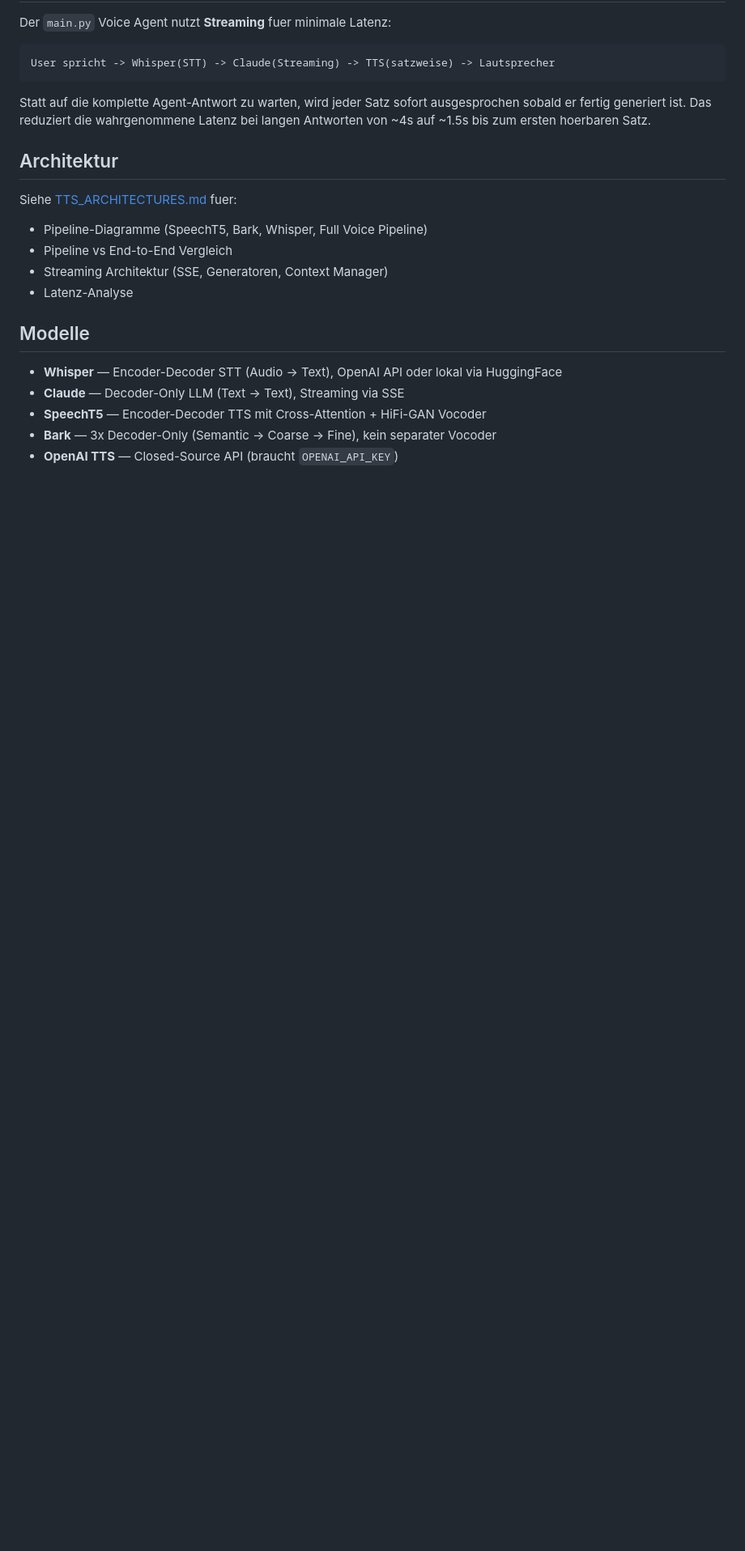
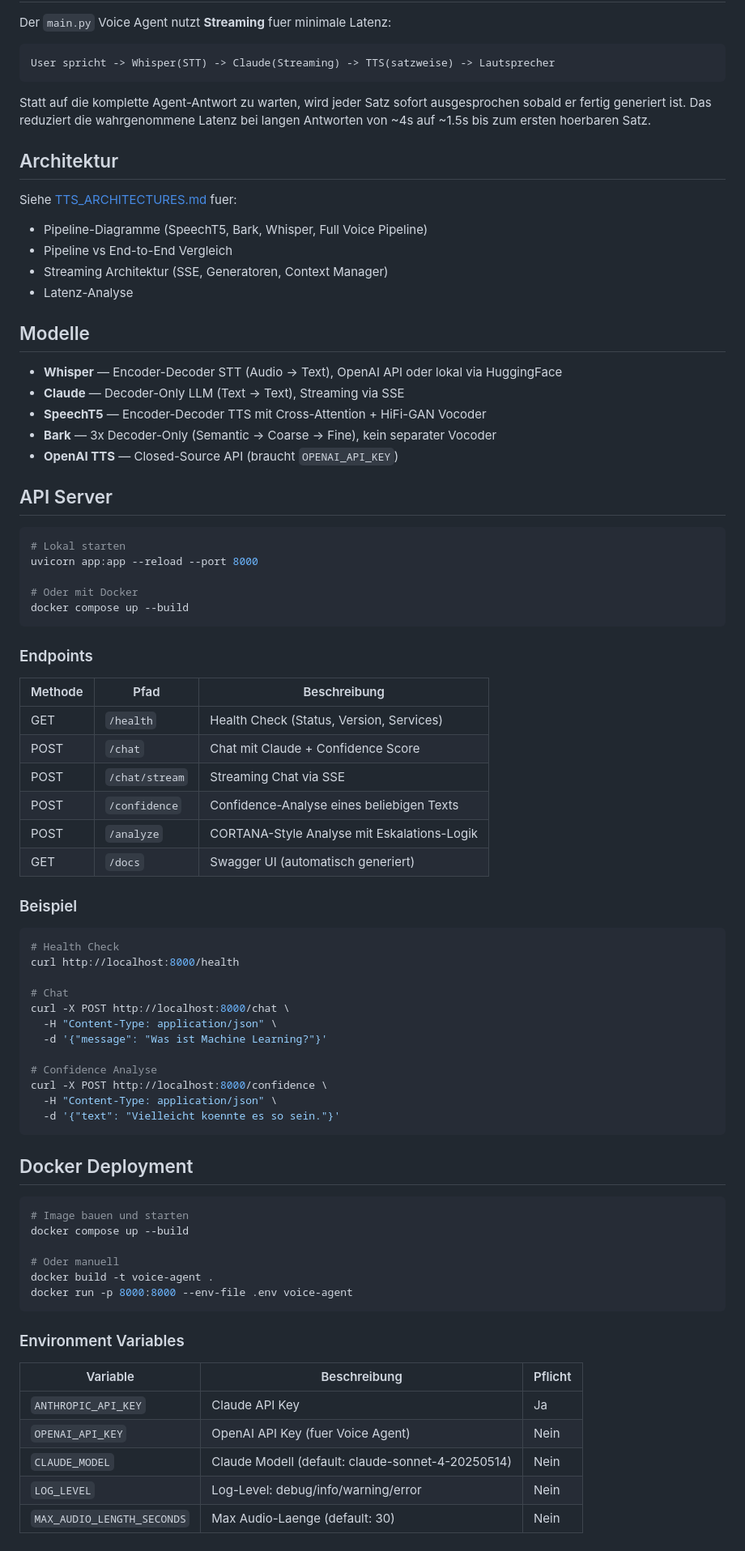
Before and after one commit to SebastianKuehnrich/localTTS, a Markdown page: README.md, the part around one of its changes. Shown at 81% size. GitHub-like rendering; blank space fills up the shorter version.

````diff
--- a/README.md
+++ b/README.md
@@ -81,3 +88,62 @@ Siehe [TTS_ARCHITECTURES.md](TTS_ARCHITECTURES.md) fuer:
 - **SpeechT5** — Encoder-Decoder TTS mit Cross-Attention + HiFi-GAN Vocoder
 - **Bark** — 3x Decoder-Only (Semantic → Coarse → Fine), kein separater Vocoder
 - **OpenAI TTS** — Closed-Source API (braucht `OPENAI_API_KEY`)
+
+## API Server
+
+```bash
+# Lokal starten
+uvicorn app:app --reload --port 8000
+
+# Oder mit Docker
+docker compose up --build
+```
+
+### Endpoints
+
+| Methode | Pfad | Beschreibung |
+|---------|------|-------------|
+| GET | `/health` | Health Check (Status, Version, Services) |
+| POST | `/chat` | Chat mit Claude + Confidence Score |
+| POST | `/chat/stream` | Streaming Chat via SSE |
+| POST | `/confidence` | Confidence-Analyse eines beliebigen Texts |
+| POST | `/analyze` | CORTANA-Style Analyse mit Eskalations-Logik |
+| GET | `/docs` | Swagger UI (automatisch generiert) |
+
+### Beispiel
+
+```bash
+# Health Check
+curl http://localhost:8000/health
+
+# Chat
+curl -X POST http://localhost:8000/chat \
+  -H "Content-Type: application/json" \
+  -d '{"message": "Was ist Machine Learning?"}'
+
+# Confidence Analyse
+curl -X POST http://localhost:8000/confidence \
+  -H "Content-Type: application/json" \
+  -d '{"text": "Vielleicht koennte es so sein."}'
+```
+
+## Docker Deployment
+
+```bash
+# Image bauen und starten
+docker compose up --build
+
+# Oder manuell
+docker build -t voice-agent .
+docker run -p 8000:8000 --env-file .env voice-agent
+```
+
+### Environment Variables
+
+| Variable | Beschreibung | Pflicht |
+|----------|-------------|---------|
+| `ANTHROPIC_API_KEY` | Claude API Key | Ja |
+| `OPENAI_API_KEY` | OpenAI API Key (fuer Voice Agent) | Nein |
+| `CLAUDE_MODEL` | Claude Modell (default: claude-sonnet-4-20250514) | Nein |
+| `LOG_LEVEL` | Log-Level: debug/info/warning/error | Nein |
+| `MAX_AUDIO_LENGTH_SECONDS` | Max Audio-Laenge (default: 30) | Nein |
````
Also changed, not shown: other parts of README.md (+11 -4 lines), PROJEKT_26.03..md (added, +408 -0 lines).
